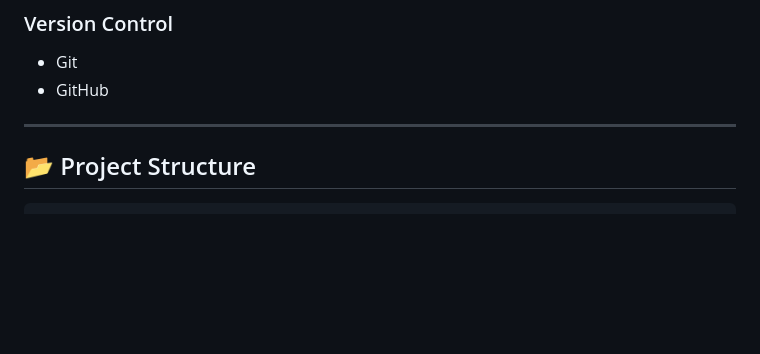
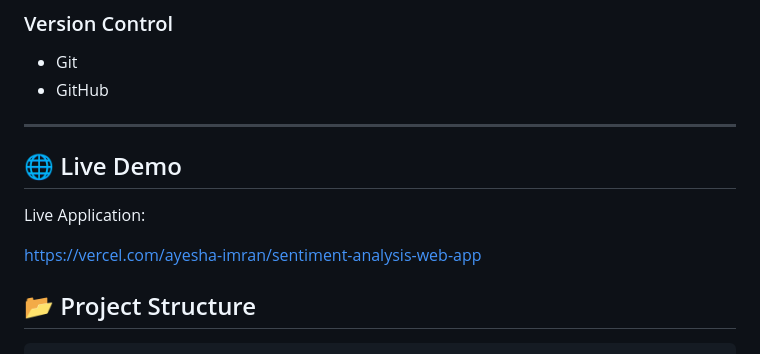
Before and after one commit to AyeshaImran-61/Sentiment-Analysis-WebApp, a Markdown page: README.md, the part around the change. Drawn GitHub-style; blank space fills up the shorter version.

Commit message:
Added live demo link

```diff
--- a/README.md
+++ b/README.md
@@ -70,6 +70,11 @@ The trained Machine Learning model is exposed through a FastAPI REST API and con
 - GitHub
 
 ---
+## 🌐 Live Demo
+
+Live Application:
+
+https://vercel.com/ayesha-imran/sentiment-analysis-web-app
 
 ## 📂 Project Structure
 
```
